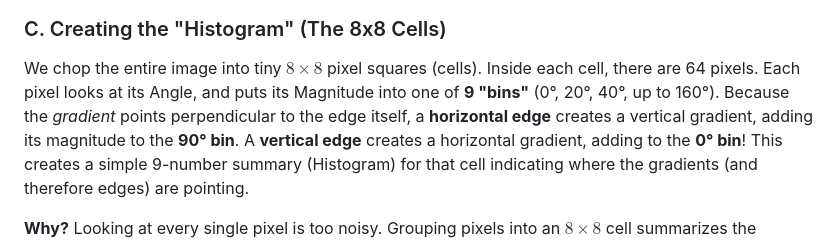
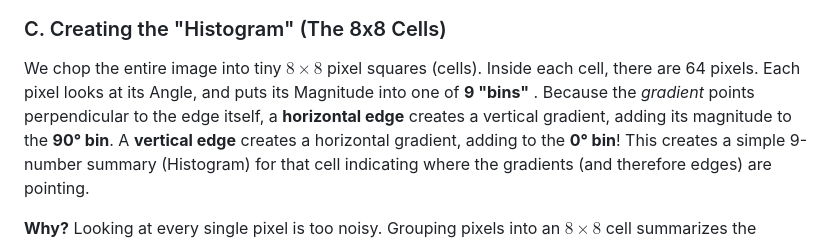
Before and after one commit to Kunal-Somani/TruthTag-Toll-Audit, a Markdown page: README.md, the part around the change. Rendered like a GitHub page.

```diff
--- a/README.md
+++ b/README.md
@@ -51,7 +51,7 @@ Using standard trigonometry, we turn $dx$ and $dy$ into an arrow (a vector).
 
 ### C. Creating the "Histogram" (The 8x8 Cells)
 We chop the entire image into tiny $8 \times 8$ pixel squares (cells).
-Inside each cell, there are 64 pixels. Each pixel looks at its Angle, and puts its Magnitude into one of **9 "bins"** (0°, 20°, 40°, up to 160°). Because the *gradient* points perpendicular to the edge itself, a **horizontal edge** creates a vertical gradient, adding its magnitude to the **90° bin**. A **vertical edge** creates a horizontal gradient, adding to the **0° bin**!
+Inside each cell, there are 64 pixels. Each pixel looks at its Angle, and puts its Magnitude into one of **9 "bins"** . Because the *gradient* points perpendicular to the edge itself, a **horizontal edge** creates a vertical gradient, adding its magnitude to the **90° bin**. A **vertical edge** creates a horizontal gradient, adding to the **0° bin**!
 This creates a simple 9-number summary (Histogram) for that cell indicating where the gradients (and therefore edges) are pointing.
 
 **Why?** Looking at every single pixel is too noisy. Grouping pixels into an $8 \times 8$ cell summarizes the *dominant* edge direction in that small patch, handling slight misalignments in the image.
```
